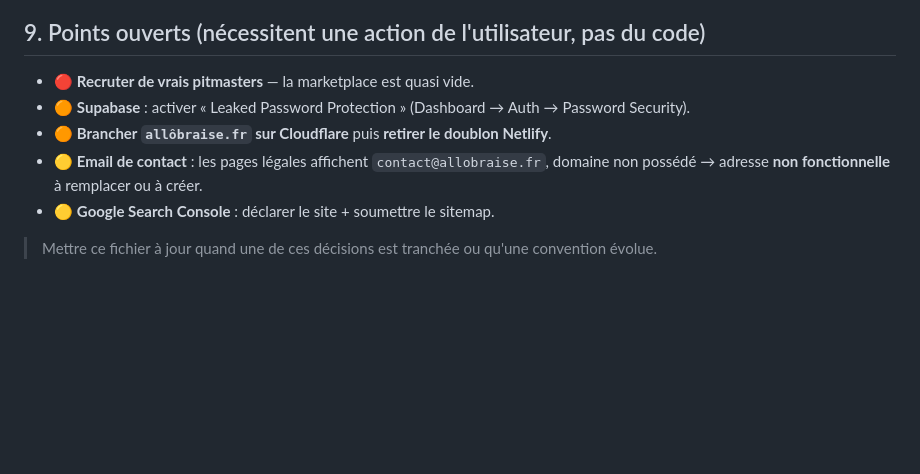
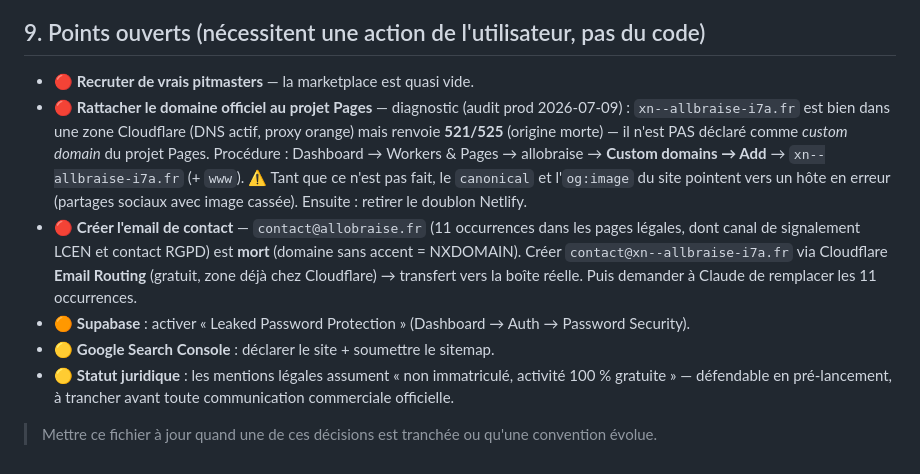
Before and after one commit to hklelec69-crypto/allobraise, a Markdown page: CLAUDE.md, the part around the change. Drawn GitHub-style; blank space fills up the shorter version.

Commit message:
Doc : diagnostic precis du blocage domaine officiel (521/525, custom domain Pages manquant) + email mort

```diff
--- a/CLAUDE.md
+++ b/CLAUDE.md
@@ -192,13 +192,26 @@ interne ; routage messagerie par email (`abConvId`) ; profils **démo** (sans
 ## 9. Points ouverts (nécessitent une action de l'utilisateur, pas du code)
 
 - 🔴 **Recruter de vrais pitmasters** — la marketplace est quasi vide.
+- 🔴 **Rattacher le domaine officiel au projet Pages** — diagnostic (audit prod
+  2026-07-09) : `xn--allbraise-i7a.fr` est bien dans une zone Cloudflare (DNS
+  actif, proxy orange) mais renvoie **521/525** (origine morte) — il n'est PAS
+  déclaré comme _custom domain_ du projet Pages. Procédure : Dashboard →
+  Workers & Pages → allobraise → **Custom domains → Add** → `xn--allbraise-i7a.fr`
+  (+ `www`). ⚠️ Tant que ce n'est pas fait, le `canonical` et l'`og:image` du
+  site pointent vers un hôte en erreur (partages sociaux avec image cassée).
+  Ensuite : retirer le doublon Netlify.
+- 🔴 **Créer l'email de contact** — `contact@allobraise.fr` (11 occurrences dans
+  les pages légales, dont canal de signalement LCEN et contact RGPD) est
+  **mort** (domaine sans accent = NXDOMAIN). Créer
+  `contact@xn--allbraise-i7a.fr` via Cloudflare **Email Routing** (gratuit,
+  zone déjà chez Cloudflare) → transfert vers la boîte réelle. Puis demander à
+  Claude de remplacer les 11 occurrences.
 - 🟠 **Supabase** : activer « Leaked Password Protection » (Dashboard → Auth →
   Password Security).
-- 🟠 **Brancher `allôbraise.fr` sur Cloudflare** puis **retirer le doublon
-  Netlify**.
-- 🟡 **Email de contact** : les pages légales affichent `contact@allobraise.fr`,
-  domaine non possédé → adresse **non fonctionnelle** à remplacer ou à créer.
 - 🟡 **Google Search Console** : déclarer le site + soumettre le sitemap.
+- 🟡 **Statut juridique** : les mentions légales assument « non immatriculé,
+  activité 100 % gratuite » — défendable en pré-lancement, à trancher avant
+  toute communication commerciale officielle.
 
 > Mettre ce fichier à jour quand une de ces décisions est tranchée ou qu'une
 > convention évolue.
```
